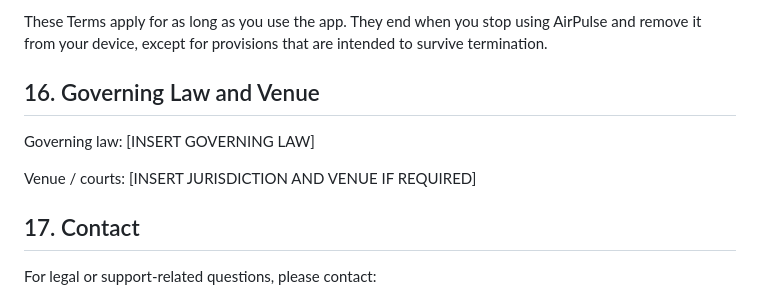
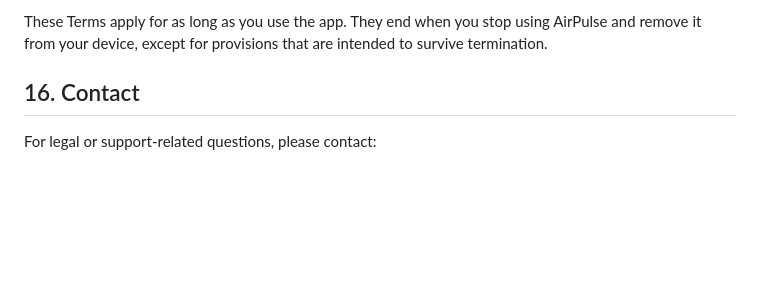
Before and after one commit to Chris20008/AirPulse, a Markdown page: terms-of-use.md, the part around the change. GitHub-like rendering; blank space fills up the shorter version.

```diff
--- a/terms-of-use.md
+++ b/terms-of-use.md
@@ -110,13 +110,7 @@ The provider may modify, update, suspend, or discontinue AirPulse or any of its
 
 These Terms apply for as long as you use the app. They end when you stop using AirPulse and remove it from your device, except for provisions that are intended to survive termination.
 
-## 16. Governing Law and Venue
-
-Governing law: [INSERT GOVERNING LAW]
-
-Venue / courts: [INSERT JURISDICTION AND VENUE IF REQUIRED]
-
-## 17. Contact
+## 16. Contact
 
 For legal or support-related questions, please contact:
 
```
